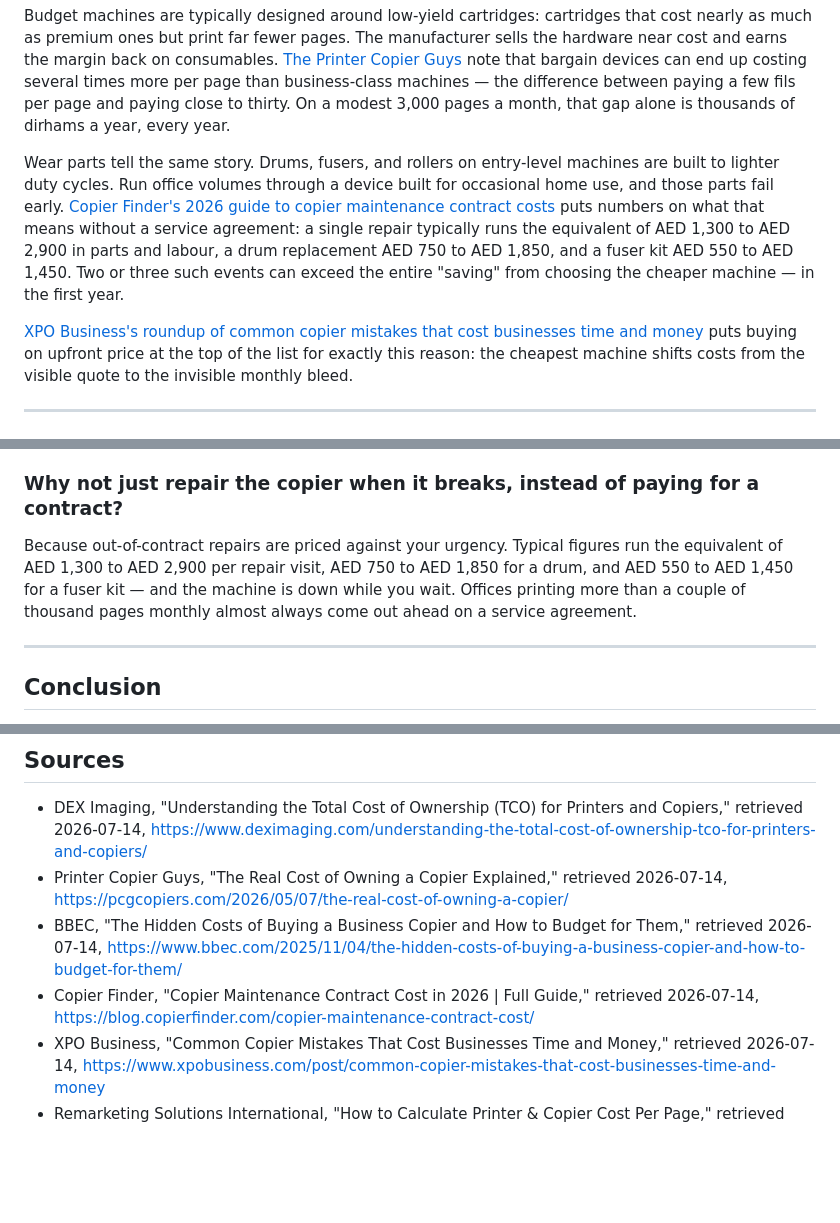
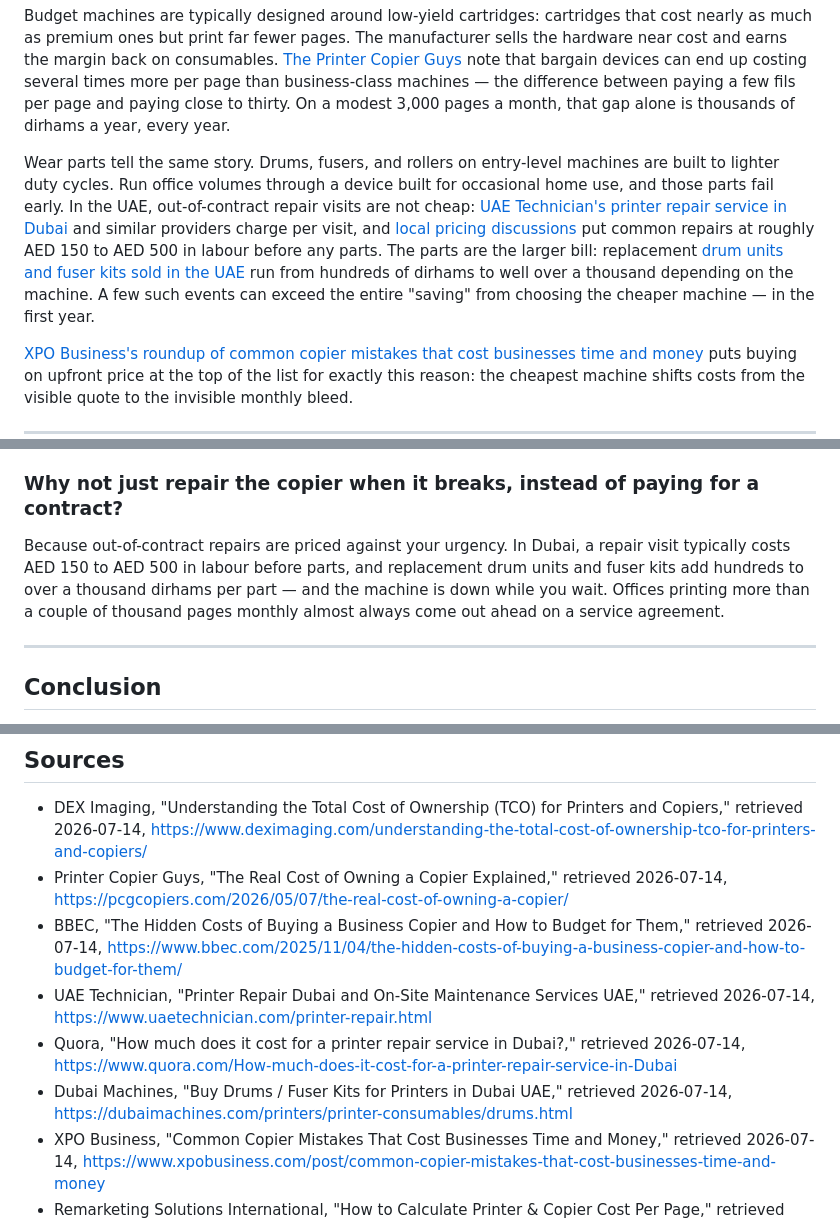
Before and after one commit to arthuranil-source/blog, a Markdown page: why-buying-on-price-alone-always-backfires-with-office-copiers.md, 3 parts joined by grey strips. GitHub-like rendering; blank space fills up the shorter version.

Commit message:
Replace converted repair figures with actual UAE market pricing and local sources

```diff
--- a/why-buying-on-price-alone-always-backfires-with-office-copiers.md
+++ b/why-buying-on-price-alone-always-backfires-with-office-copiers.md
@@ -45,7 +45,7 @@ Here is the mechanism that makes price-only buying backfire, and it is worth und
 
 Budget machines are typically designed around low-yield cartridges: cartridges that cost nearly as much as premium ones but print far fewer pages. The manufacturer sells the hardware near cost and earns the margin back on consumables. [The Printer Copier Guys](https://pcgcopiers.com/2026/05/07/the-real-cost-of-owning-a-copier/) note that bargain devices can end up costing several times more per page than business-class machines — the difference between paying a few fils per page and paying close to thirty. On a modest 3,000 pages a month, that gap alone is thousands of dirhams a year, every year.
 
-Wear parts tell the same story. Drums, fusers, and rollers on entry-level machines are built to lighter duty cycles. Run office volumes through a device built for occasional home use, and those parts fail early. [Copier Finder's 2026 guide to copier maintenance contract costs](https://blog.copierfinder.com/copier-maintenance-contract-cost/) puts numbers on what that means without a service agreement: a single repair typically runs the equivalent of AED 1,300 to AED 2,900 in parts and labour, a drum replacement AED 750 to AED 1,850, and a fuser kit AED 550 to AED 1,450. Two or three such events can exceed the entire "saving" from choosing the cheaper machine — in the first year.
+Wear parts tell the same story. Drums, fusers, and rollers on entry-level machines are built to lighter duty cycles. Run office volumes through a device built for occasional home use, and those parts fail early. In the UAE, out-of-contract repair visits are not cheap: [UAE Technician's printer repair service in Dubai](https://www.uaetechnician.com/printer-repair.html) and similar providers charge per visit, and [local pricing discussions](https://www.quora.com/How-much-does-it-cost-for-a-printer-repair-service-in-Dubai) put common repairs at roughly AED 150 to AED 500 in labour before any parts. The parts are the larger bill: replacement [drum units and fuser kits sold in the UAE](https://dubaimachines.com/printers/printer-consumables/drums.html) run from hundreds of dirhams to well over a thousand depending on the machine. A few such events can exceed the entire "saving" from choosing the cheaper machine — in the first year.
 
 [XPO Business's roundup of common copier mistakes that cost businesses time and money](https://www.xpobusiness.com/post/common-copier-mistakes-that-cost-businesses-time-and-money) puts buying on upfront price at the top of the list for exactly this reason: the cheapest machine shifts costs from the visible quote to the invisible monthly bleed.
 
@@ -102,7 +102,7 @@ Leasing spreads the cost into a predictable monthly amount and typically bundles
 
 ### Why not just repair the copier when it breaks, instead of paying for a contract?
 
-Because out-of-contract repairs are priced against your urgency. Typical figures run the equivalent of AED 1,300 to AED 2,900 per repair visit, AED 750 to AED 1,850 for a drum, and AED 550 to AED 1,450 for a fuser kit — and the machine is down while you wait. Offices printing more than a couple of thousand pages monthly almost always come out ahead on a service agreement.
+Because out-of-contract repairs are priced against your urgency. In Dubai, a repair visit typically costs AED 150 to AED 500 in labour before parts, and replacement drum units and fuser kits add hundreds to over a thousand dirhams per part — and the machine is down while you wait. Offices printing more than a couple of thousand pages monthly almost always come out ahead on a service agreement.
 
 ---
 
@@ -121,7 +121,9 @@ If you would like help sizing a machine to your volume and seeing the genuine fi
 - DEX Imaging, "Understanding the Total Cost of Ownership (TCO) for Printers and Copiers," retrieved 2026-07-14, https://www.deximaging.com/understanding-the-total-cost-of-ownership-tco-for-printers-and-copiers/
 - Printer Copier Guys, "The Real Cost of Owning a Copier Explained," retrieved 2026-07-14, https://pcgcopiers.com/2026/05/07/the-real-cost-of-owning-a-copier/
 - BBEC, "The Hidden Costs of Buying a Business Copier and How to Budget for Them," retrieved 2026-07-14, https://www.bbec.com/2025/11/04/the-hidden-costs-of-buying-a-business-copier-and-how-to-budget-for-them/
-- Copier Finder, "Copier Maintenance Contract Cost in 2026 | Full Guide," retrieved 2026-07-14, https://blog.copierfinder.com/copier-maintenance-contract-cost/
+- UAE Technician, "Printer Repair Dubai and On-Site Maintenance Services UAE," retrieved 2026-07-14, https://www.uaetechnician.com/printer-repair.html
+- Quora, "How much does it cost for a printer repair service in Dubai?," retrieved 2026-07-14, https://www.quora.com/How-much-does-it-cost-for-a-printer-repair-service-in-Dubai
+- Dubai Machines, "Buy Drums / Fuser Kits for Printers in Dubai UAE," retrieved 2026-07-14, https://dubaimachines.com/printers/printer-consumables/drums.html
 - XPO Business, "Common Copier Mistakes That Cost Businesses Time and Money," retrieved 2026-07-14, https://www.xpobusiness.com/post/common-copier-mistakes-that-cost-businesses-time-and-money
 - Remarketing Solutions International, "How to Calculate Printer & Copier Cost Per Page," retrieved 2026-07-14, https://rsicopiers.com/blog/how-to-calculate-printer-copier-cost-per-page/
 - Creative Office Solutions, "Cost Per Copy Agreements Explained for Office Managers," retrieved 2026-07-14, https://www.cosatl.com/cost-per-copy-agreements-explained-for-office-managers/
```
Also changed, not shown: other parts of why-buying-on-price-alone-always-backfires-with-office-copiers.md (+0 -2 lines).
